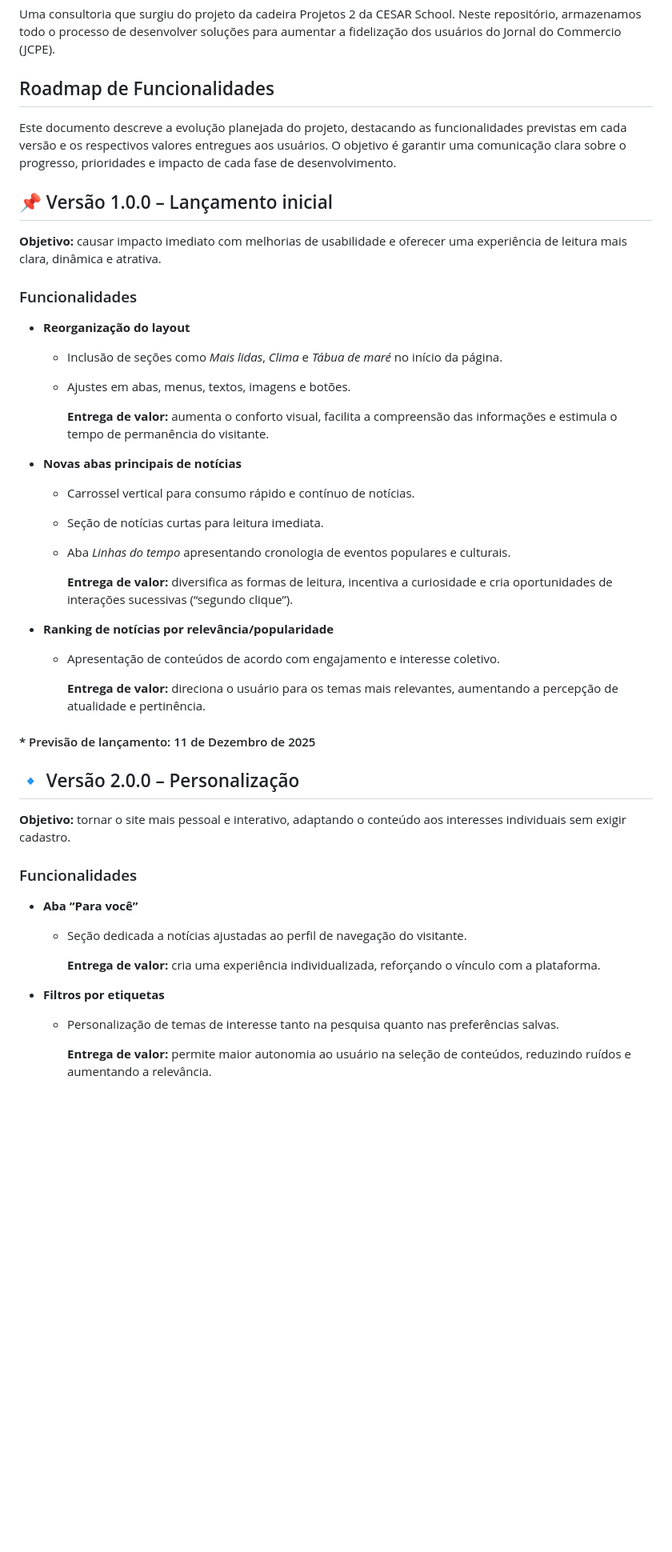
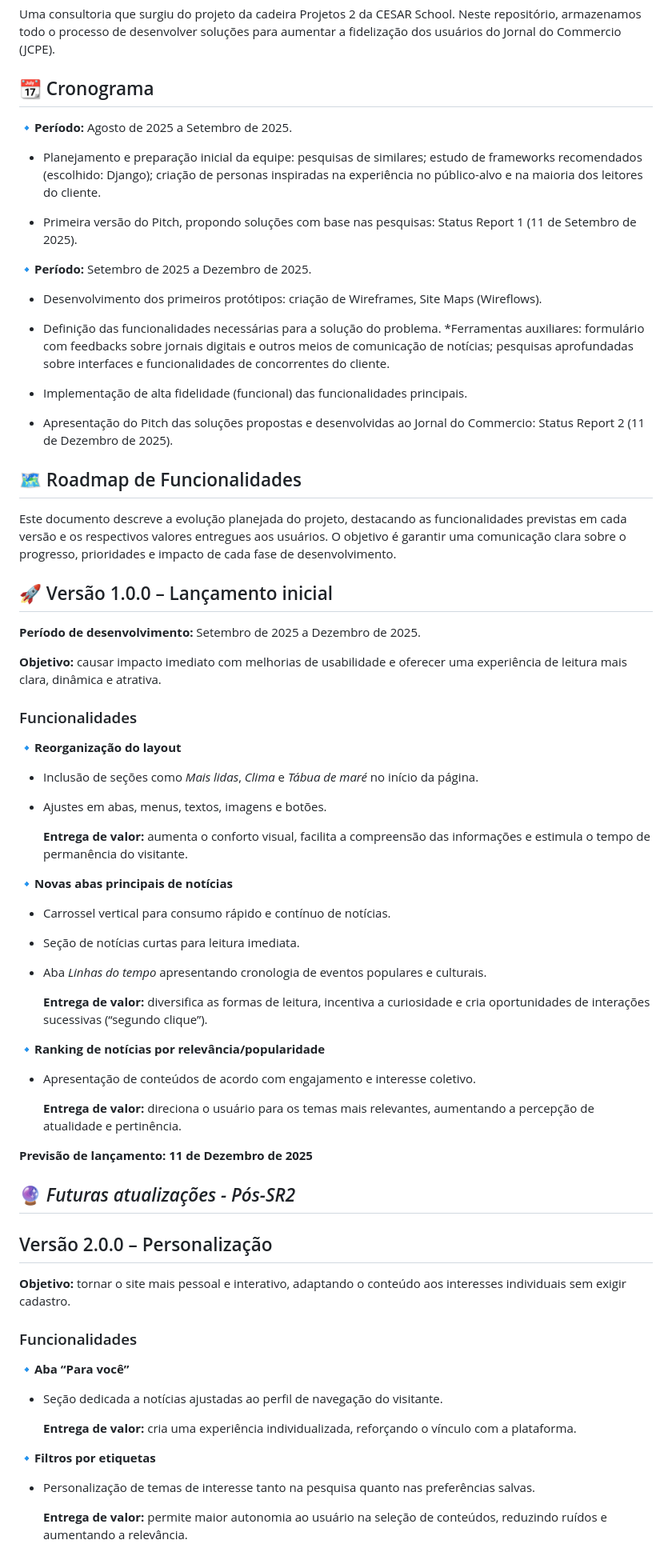
Before and after one commit to louise-pessoa/claraboiacorp, a Markdown page: README.md, the part around one of its changes. Shown at 80% size. Rendered like a GitHub page; blank space fills up the shorter version.

Commit message:
readme - cronograma e troca de emojis

```diff
--- a/README.md
+++ b/README.md
@@ -1,46 +1,62 @@
 # Olá, somos a claraboia corp.!
 Uma consultoria que surgiu do projeto da cadeira Projetos 2 da CESAR School. Neste repositório, armazenamos todo o processo de desenvolver soluções para aumentar a fidelização dos usuários do Jornal do Commercio (JCPE).
 
-## Roadmap de Funcionalidades
+## 📆 Cronograma
+🔹**Período:** Agosto de 2025 a Setembro de 2025.
+- Planejamento e preparação inicial da equipe: pesquisas de similares; estudo de frameworks recomendados (escolhido: Django); criação de personas inspiradas na experiência no público-alvo e na maioria dos leitores do cliente.
 
+- Primeira versão do Pitch, propondo soluções com base nas pesquisas: Status Report 1 (11 de Setembro de 2025).
+
+🔹**Período:** Setembro de 2025 a Dezembro de 2025.
+- Desenvolvimento dos primeiros protótipos: criação de Wireframes, Site Maps (Wireflows).
+
+- Definição das funcionalidades necessárias para a solução do problema. *Ferramentas auxiliares: formulário com feedbacks sobre jornais digitais e outros meios de comunicação de notícias; pesquisas aprofundadas sobre interfaces e funcionalidades de concorrentes do cliente.
+
+- Implementação de alta fidelidade (funcional) das funcionalidades principais.
+
+- Apresentação do Pitch das soluções propostas e desenvolvidas ao Jornal do Commercio: Status Report 2 (11 de Dezembro de 2025).
+
+## 🗺️ Roadmap de Funcionalidades
 Este documento descreve a evolução planejada do projeto, destacando as funcionalidades previstas em cada versão e os respectivos valores entregues aos usuários. O objetivo é garantir uma comunicação clara sobre o progresso, prioridades e impacto de cada fase de desenvolvimento.
 
-## 📌 Versão 1.0.0 – Lançamento inicial
+## 🚀 Versão 1.0.0 – Lançamento inicial
+**Período de desenvolvimento:** Setembro de 2025 a Dezembro de 2025.
 
 **Objetivo:** causar impacto imediato com melhorias de usabilidade e oferecer uma experiência de leitura mais clara, dinâmica e atrativa.
 
 ### Funcionalidades
-- **Reorganização do layout**
+🔹**Reorganização do layout**
   - Inclusão de seções como *Mais lidas*, *Clima* e *Tábua de maré* no início da página.
   - Ajustes em abas, menus, textos, imagens e botões.
 
     **Entrega de valor:** aumenta o conforto visual, facilita a compreensão das informações e estimula o tempo de permanência do visitante.
 
-- **Novas abas principais de notícias**
+🔹**Novas abas principais de notícias**
   - Carrossel vertical para consumo rápido e contínuo de notícias.
   - Seção de notícias curtas para leitura imediata.
   - Aba *Linhas do tempo* apresentando cronologia de eventos populares e culturais.
 
     **Entrega de valor:** diversifica as formas de leitura, incentiva a curiosidade e cria oportunidades de interações sucessivas (“segundo clique”).
 
-- **Ranking de notícias por relevância/popularidade**
+🔹**Ranking de notícias por relevância/popularidade**
   - Apresentação de conteúdos de acordo com engajamento e interesse coletivo.
 
     **Entrega de valor:** direciona o usuário para os temas mais relevantes, aumentando a percepção de atualidade e pertinência.
 
-#### * Previsão de lançamento: 11 de Dezembro de 2025
+**Previsão de lançamento: 11 de Dezembro de 2025**
 
-## 🔹 Versão 2.0.0 – Personalização
+## 🔮 *Futuras atualizações - Pós-SR2*
+## Versão 2.0.0 – Personalização
 
 **Objetivo:** tornar o site mais pessoal e interativo, adaptando o conteúdo aos interesses individuais sem exigir cadastro.
 
 ### Funcionalidades
-- **Aba “Para você”**
+🔹**Aba “Para você”**
   - Seção dedicada a notícias ajustadas ao perfil de navegação do visitante.
 
     **Entrega de valor:** cria uma experiência individualizada, reforçando o vínculo com a plataforma.
 
-- **Filtros por etiquetas**
+🔹**Filtros por etiquetas**
   - Personalização de temas de interesse tanto na pesquisa quanto nas preferências salvas.
 
     **Entrega de valor:** permite maior autonomia ao usuário na seleção de conteúdos, reduzindo ruídos e aumentando a relevância.
```
Also changed, not shown: other parts of README.md (+5 -7 lines).
